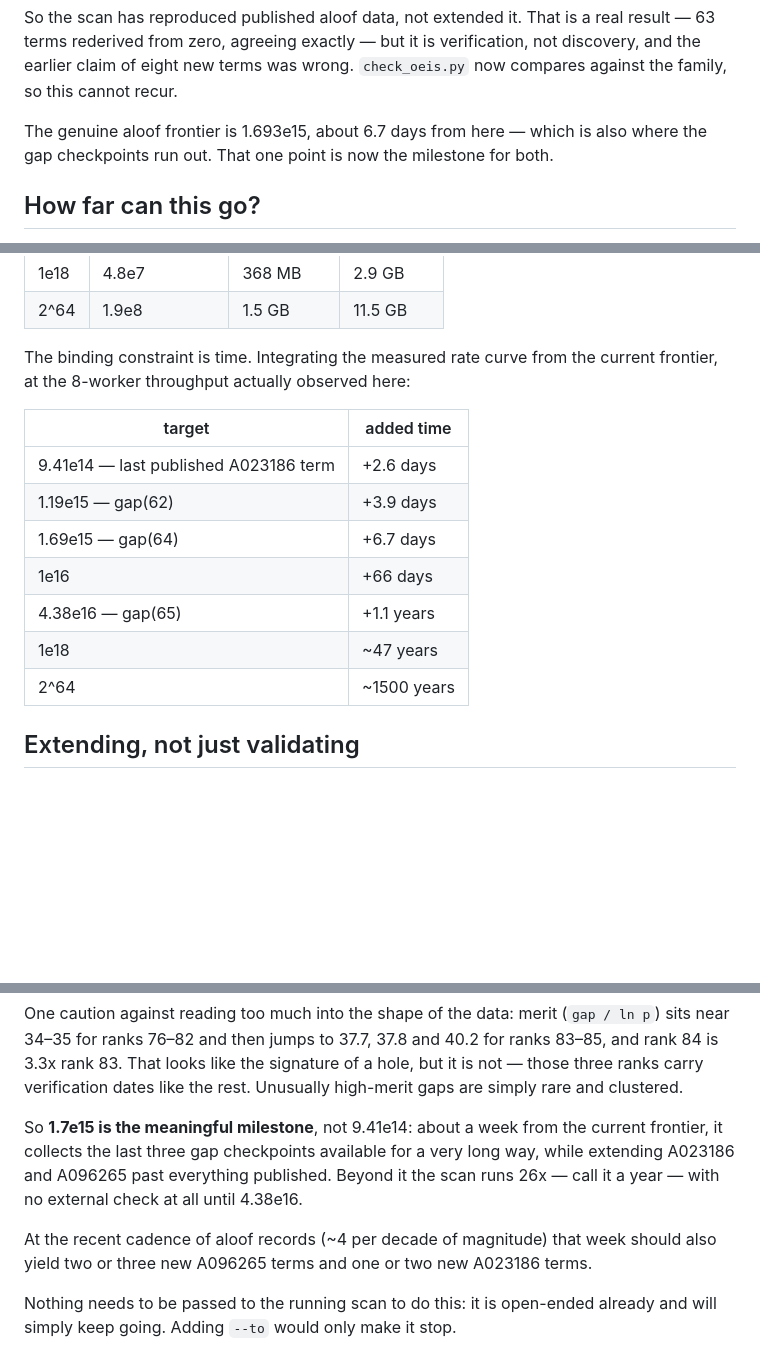
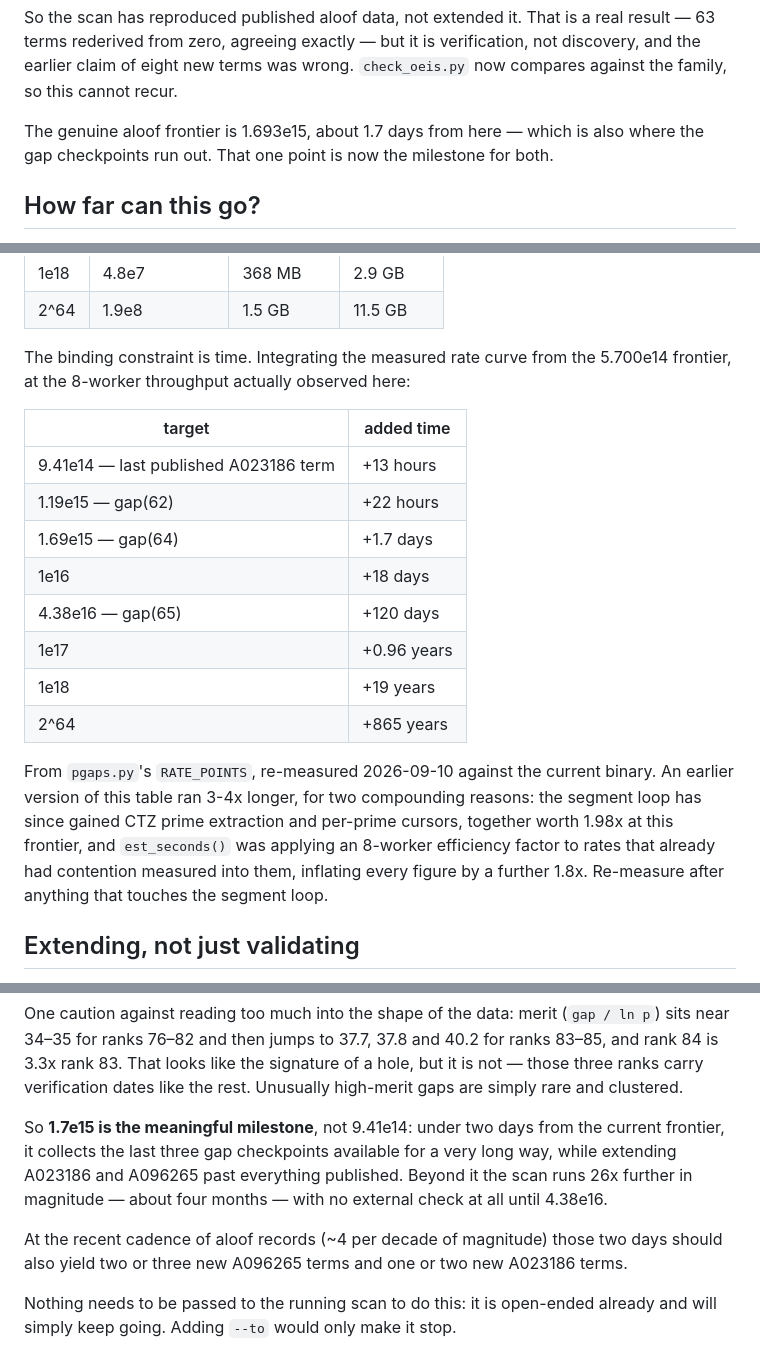
Before and after one commit to mckoss/prime-scanner, a Markdown page: fresh/README.md, 3 parts joined by grey strips. Drawn GitHub-style; blank space fills up the shorter version.

Commit message:
Redo the timing projections against the re-measured rates
Every duration in this file predated both segment-loop optimisations and the
double-counted efficiency factor in est_seconds(), so it ran 3-4x long. The
1e18 row is the clearest case: "~47 years" was roughly 2.4x binary and 1.8x
arithmetic on top of a real 19.

    target                 was          now
    9.41e14 A023186     2.6 days     13 hours
    1.19e15 gap(62)     3.9 days     22 hours
    1.69e15 gap(64)     6.7 days      1.7 days
    1e16                 66 days       18 days
    4.38e16 gap(65)     1.1 years     120 days
    1e18                ~47 years      19 years
    2^64              ~1500 years     865 years

1e17 joins the table: RATE_POINTS now reaches it, and the flatter decay makes
it a range worth projecting into rather than a rounding error away from
never.

The prose carried the same figures -- 1.693e15 "about 6.7 days from here",
1.7e15 "about a week", and "call it a year" for the stretch beyond it, which
also read as if 26x were a duration when it is the magnitude ratio. That one
is about four months.

Noted where the numbers come from and that they need re-measuring after any
change to the segment loop, since this is the second time they have gone
stale silently.

Co-Authored-By: Claude Opus 5 (1M context) <noreply@anthropic.com>
Claude-Session: https://claude.ai/code/session_01GoVxPdGaBStPE2bPSb4tQP

```diff
--- a/fresh/README.md
+++ b/fresh/README.md
@@ -189,7 +189,7 @@ real result — 63 terms rederived from zero, agreeing exactly — but it is
 verification, not discovery, and the earlier claim of eight new terms was
 wrong. `check_oeis.py` now compares against the family, so this cannot recur.
 
-The genuine aloof frontier is 1.693e15, about 6.7 days from here — which is
+The genuine aloof frontier is 1.693e15, about 1.7 days from here — which is
 also where the gap checkpoints run out. That one point is now the milestone for
 both.
 
@@ -244,17 +244,26 @@ to sqrt(hi), 8 bytes each:
 | 2^64 | 1.9e8 | 1.5 GB | 11.5 GB |
 
 The binding constraint is time. Integrating the measured rate curve from the
-current frontier, at the 8-worker throughput actually observed here:
+5.700e14 frontier, at the 8-worker throughput actually observed here:
 
 | target | added time |
 |--------|-----------|
-| 9.41e14 — last published A023186 term | +2.6 days |
-| 1.19e15 — gap(62) | +3.9 days |
-| 1.69e15 — gap(64) | +6.7 days |
-| 1e16 | +66 days |
-| 4.38e16 — gap(65) | +1.1 years |
-| 1e18 | ~47 years |
-| 2^64 | ~1500 years |
+| 9.41e14 — last published A023186 term | +13 hours |
+| 1.19e15 — gap(62) | +22 hours |
+| 1.69e15 — gap(64) | +1.7 days |
+| 1e16 | +18 days |
+| 4.38e16 — gap(65) | +120 days |
+| 1e17 | +0.96 years |
+| 1e18 | +19 years |
+| 2^64 | +865 years |
+
+From `pgaps.py`'s `RATE_POINTS`, re-measured 2026-09-10 against the current
+binary. An earlier version of this table ran 3-4x longer, for two compounding
+reasons: the segment loop has since gained CTZ prime extraction and
+per-prime cursors, together worth 1.98x at this frontier, and `est_seconds()`
+was applying an 8-worker efficiency factor to rates that already had
+contention measured into them, inflating every figure by a further 1.8x.
+Re-measure after anything that touches the segment loop.
 
 ## Extending, not just validating
 
@@ -362,15 +371,15 @@ One caution against reading too much into the shape of the data: merit
 signature of a hole, but it is not — those three ranks carry verification dates
 like the rest. Unusually high-merit gaps are simply rare and clustered.
 
-So **1.7e15 is the meaningful milestone**, not 9.41e14: about a week from the
-current frontier, it collects the last three gap checkpoints available for a
-very long way, while extending A023186 and A096265 past everything published.
-Beyond it the scan runs 26x — call it a year — with no external check at all
-until 4.38e16.
+So **1.7e15 is the meaningful milestone**, not 9.41e14: under two days from
+the current frontier, it collects the last three gap checkpoints available for
+a very long way, while extending A023186 and A096265 past everything
+published. Beyond it the scan runs 26x further in magnitude — about four
+months — with no external check at all until 4.38e16.
 
-At the recent cadence of aloof records (~4 per decade of magnitude) that week
-should also yield two or three new A096265 terms and one or two new A023186
-terms.
+At the recent cadence of aloof records (~4 per decade of magnitude) those two
+days should also yield two or three new A096265 terms and one or two new
+A023186 terms.
 
 Nothing needs to be passed to the running scan to do this: it is open-ended
 already and will simply keep going. Adding `--to` would only make it stop.
```
